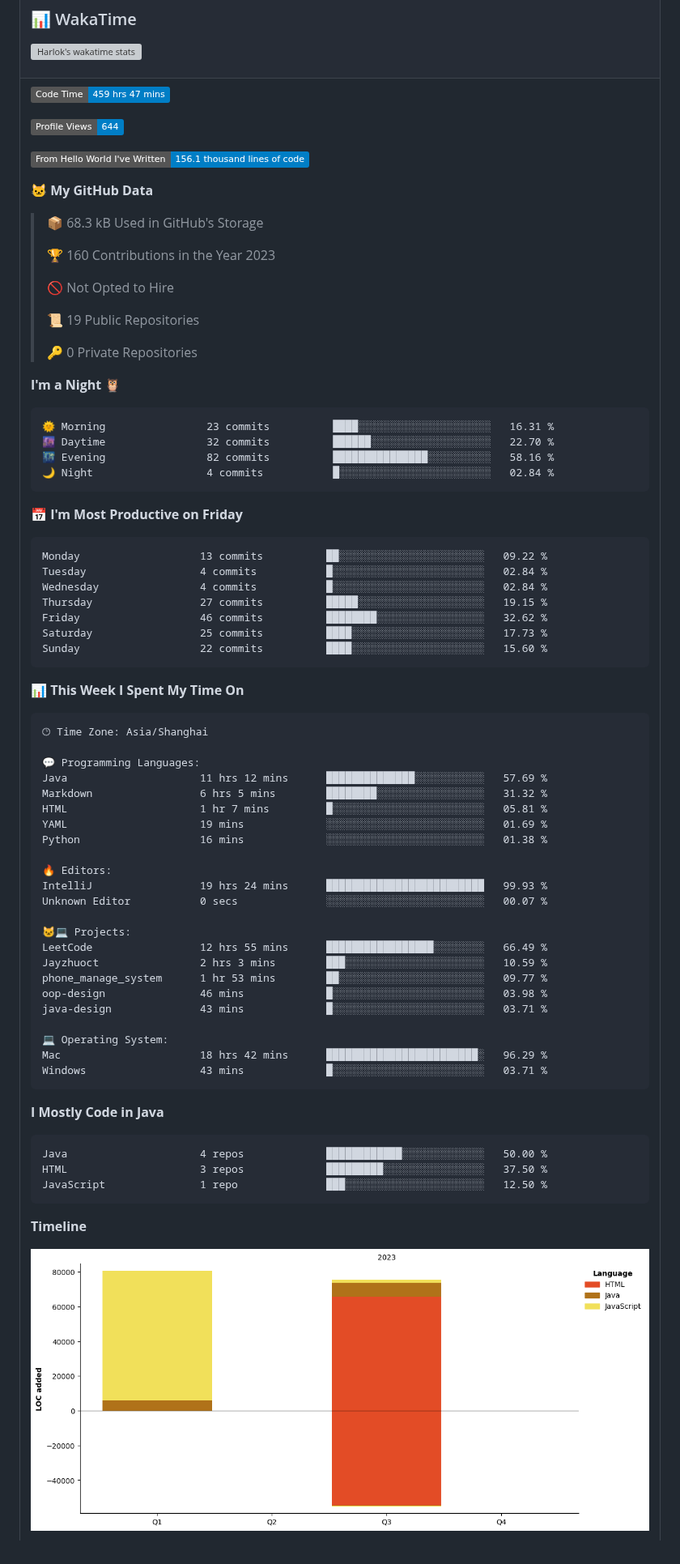
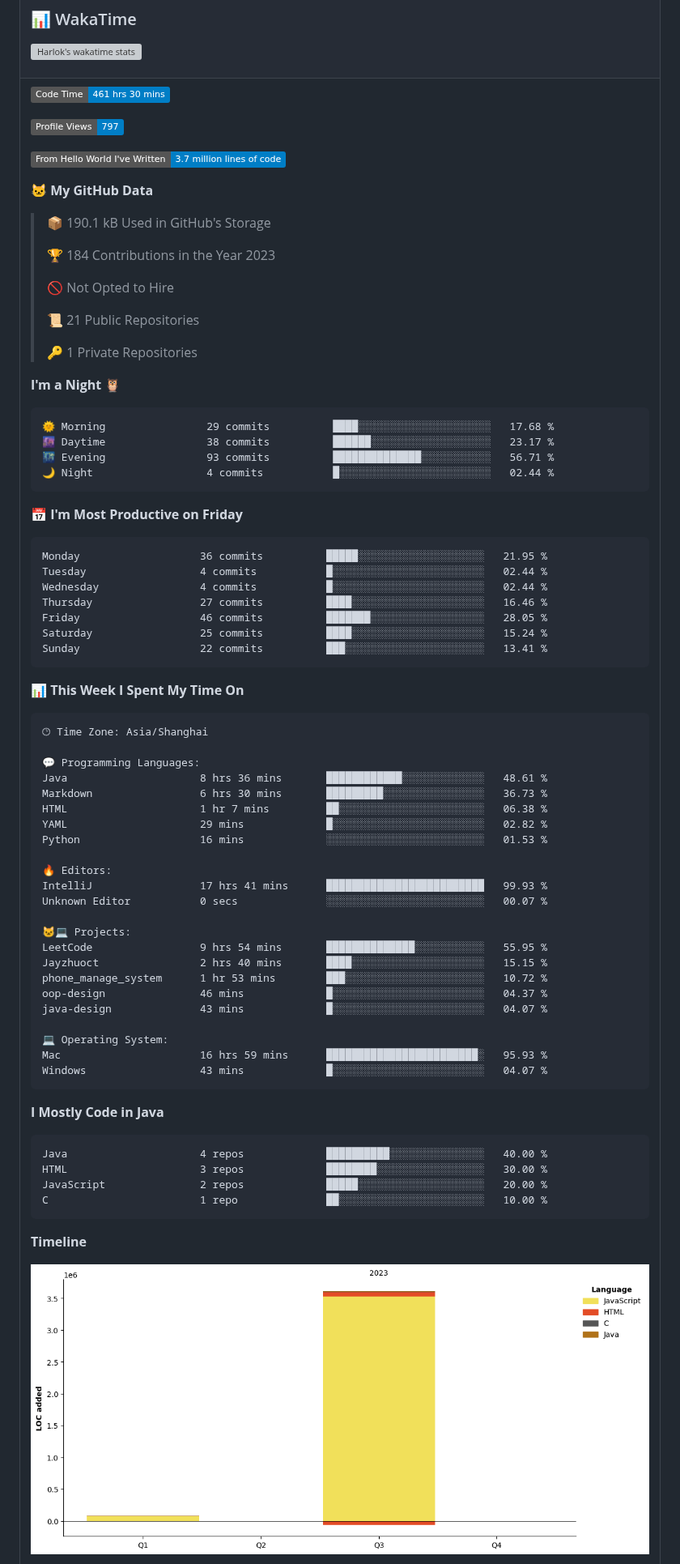
Before and after one commit to Jayzhuoct/Jayzhuoct, a Markdown page: README.md, the part around one of its changes. Shown at 81% size. Rendered like a GitHub page; pictures changed too: assets/bar_graph.png; badges without logos; grey boxes are pictures that could not be loaded.

Commit message:
Updated with Dev Metrics

````diff
--- a/README.md
+++ b/README.md
@@ -61,42 +61,42 @@
 <tr><td>
 
 <!--START_SECTION:waka-->
-![Code Time](http://img.shields.io/badge/Code%20Time-459%20hrs%2047%20mins-blue)
+![Code Time](http://img.shields.io/badge/Code%20Time-461%20hrs%2030%20mins-blue)
 
-![Profile Views](http://img.shields.io/badge/Profile%20Views-644-blue)
+![Profile Views](http://img.shields.io/badge/Profile%20Views-797-blue)
 
-![Lines of code](https://img.shields.io/badge/From%20Hello%20World%20I%27ve%20Written-156.1%20thousand%20lines%20of%20code-blue)
+![Lines of code](https://img.shields.io/badge/From%20Hello%20World%20I%27ve%20Written-3.7%20million%20lines%20of%20code-blue)
 
 **🐱 My GitHub Data**
 
-> 📦 68.3 kB Used in GitHub's Storage
+> 📦 190.1 kB Used in GitHub's Storage
  >
-> 🏆 160 Contributions in the Year 2023
+> 🏆 184 Contributions in the Year 2023
  >
 > 🚫 Not Opted to Hire
  >
-> 📜 19 Public Repositories
+> 📜 21 Public Repositories
  >
-> 🔑 0 Private Repositories
+> 🔑 1 Private Repositories
  >
 **I'm a Night 🦉**
 
 ```text
-🌞 Morning                23 commits          ████░░░░░░░░░░░░░░░░░░░░░   16.31 %
-🌆 Daytime                32 commits          ██████░░░░░░░░░░░░░░░░░░░   22.70 %
-🌃 Evening                82 commits          ███████████████░░░░░░░░░░   58.16 %
-🌙 Night                  4 commits           █░░░░░░░░░░░░░░░░░░░░░░░░   02.84 %
+🌞 Morning                29 commits          ████░░░░░░░░░░░░░░░░░░░░░   17.68 %
+🌆 Daytime                38 commits          ██████░░░░░░░░░░░░░░░░░░░   23.17 %
+🌃 Evening                93 commits          ██████████████░░░░░░░░░░░   56.71 %
+🌙 Night                  4 commits           █░░░░░░░░░░░░░░░░░░░░░░░░   02.44 %
 ```
 📅 **I'm Most Productive on Friday**
 
 ```text
-Monday                   13 commits          ██░░░░░░░░░░░░░░░░░░░░░░░   09.22 %
-Tuesday                  4 commits           █░░░░░░░░░░░░░░░░░░░░░░░░   02.84 %
-Wednesday                4 commits           █░░░░░░░░░░░░░░░░░░░░░░░░   02.84 %
-Thursday                 27 commits          █████░░░░░░░░░░░░░░░░░░░░   19.15 %
-Friday                   46 commits          ████████░░░░░░░░░░░░░░░░░   32.62 %
-Saturday                 25 commits          ████░░░░░░░░░░░░░░░░░░░░░   17.73 %
-Sunday                   22 commits          ████░░░░░░░░░░░░░░░░░░░░░   15.60 %
+Monday                   36 commits          █████░░░░░░░░░░░░░░░░░░░░   21.95 %
+Tuesday                  4 commits           █░░░░░░░░░░░░░░░░░░░░░░░░   02.44 %
+Wednesday                4 commits           █░░░░░░░░░░░░░░░░░░░░░░░░   02.44 %
+Thursday                 27 commits          ████░░░░░░░░░░░░░░░░░░░░░   16.46 %
+Friday                   46 commits          ███████░░░░░░░░░░░░░░░░░░   28.05 %
+Saturday                 25 commits          ████░░░░░░░░░░░░░░░░░░░░░   15.24 %
+Sunday                   22 commits          ███░░░░░░░░░░░░░░░░░░░░░░   13.41 %
 ```
 
 
@@ -106,34 +106,35 @@ Sunday                   22 commits          ████░░░░░░░
 🕑︎ Time Zone: Asia/Shanghai
 
 💬 Programming Languages:
-Java                     11 hrs 12 mins      ██████████████░░░░░░░░░░░   57.69 %
-Markdown                 6 hrs 5 mins        ████████░░░░░░░░░░░░░░░░░   31.32 %
-HTML                     1 hr 7 mins         █░░░░░░░░░░░░░░░░░░░░░░░░   05.81 %
-YAML                     19 mins             ░░░░░░░░░░░░░░░░░░░░░░░░░   01.69 %
-Python                   16 mins             ░░░░░░░░░░░░░░░░░░░░░░░░░   01.38 %
+Java                     8 hrs 36 mins       ████████████░░░░░░░░░░░░░   48.61 %
+Markdown                 6 hrs 30 mins       █████████░░░░░░░░░░░░░░░░   36.73 %
+HTML                     1 hr 7 mins         ██░░░░░░░░░░░░░░░░░░░░░░░   06.38 %
+YAML                     29 mins             █░░░░░░░░░░░░░░░░░░░░░░░░   02.82 %
+Python                   16 mins             ░░░░░░░░░░░░░░░░░░░░░░░░░   01.53 %
 
 🔥 Editors:
-IntelliJ                 19 hrs 24 mins      █████████████████████████   99.93 %
+IntelliJ                 17 hrs 41 mins      █████████████████████████   99.93 %
 Unknown Editor           0 secs              ░░░░░░░░░░░░░░░░░░░░░░░░░   00.07 %
 
 🐱‍💻 Projects:
-LeetCode                 12 hrs 55 mins      █████████████████░░░░░░░░   66.49 %
-Jayzhuoct                2 hrs 3 mins        ███░░░░░░░░░░░░░░░░░░░░░░   10.59 %
-phone_manage_system      1 hr 53 mins        ██░░░░░░░░░░░░░░░░░░░░░░░   09.77 %
-oop-design               46 mins             █░░░░░░░░░░░░░░░░░░░░░░░░   03.98 %
-java-design              43 mins             █░░░░░░░░░░░░░░░░░░░░░░░░   03.71 %
+LeetCode                 9 hrs 54 mins       ██████████████░░░░░░░░░░░   55.95 %
+Jayzhuoct                2 hrs 40 mins       ████░░░░░░░░░░░░░░░░░░░░░   15.15 %
+phone_manage_system      1 hr 53 mins        ███░░░░░░░░░░░░░░░░░░░░░░   10.72 %
+oop-design               46 mins             █░░░░░░░░░░░░░░░░░░░░░░░░   04.37 %
+java-design              43 mins             █░░░░░░░░░░░░░░░░░░░░░░░░   04.07 %
 
 💻 Operating System:
-Mac                      18 hrs 42 mins      ████████████████████████░   96.29 %
-Windows                  43 mins             █░░░░░░░░░░░░░░░░░░░░░░░░   03.71 %
+Mac                      16 hrs 59 mins      ████████████████████████░   95.93 %
+Windows                  43 mins             █░░░░░░░░░░░░░░░░░░░░░░░░   04.07 %
 ```
 
 **I Mostly Code in Java**
 
 ```text
-Java                     4 repos             ████████████░░░░░░░░░░░░░   50.00 %
-HTML                     3 repos             █████████░░░░░░░░░░░░░░░░   37.50 %
-JavaScript               1 repo              ███░░░░░░░░░░░░░░░░░░░░░░   12.50 %
+Java                     4 repos             ██████████░░░░░░░░░░░░░░░   40.00 %
+HTML                     3 repos             ████████░░░░░░░░░░░░░░░░░   30.00 %
+JavaScript               2 repos             █████░░░░░░░░░░░░░░░░░░░░   20.00 %
+C                        1 repo              ██░░░░░░░░░░░░░░░░░░░░░░░   10.00 %
 ```
 
 
````
Also changed, not shown: other parts of README.md (+1 -1 lines).
